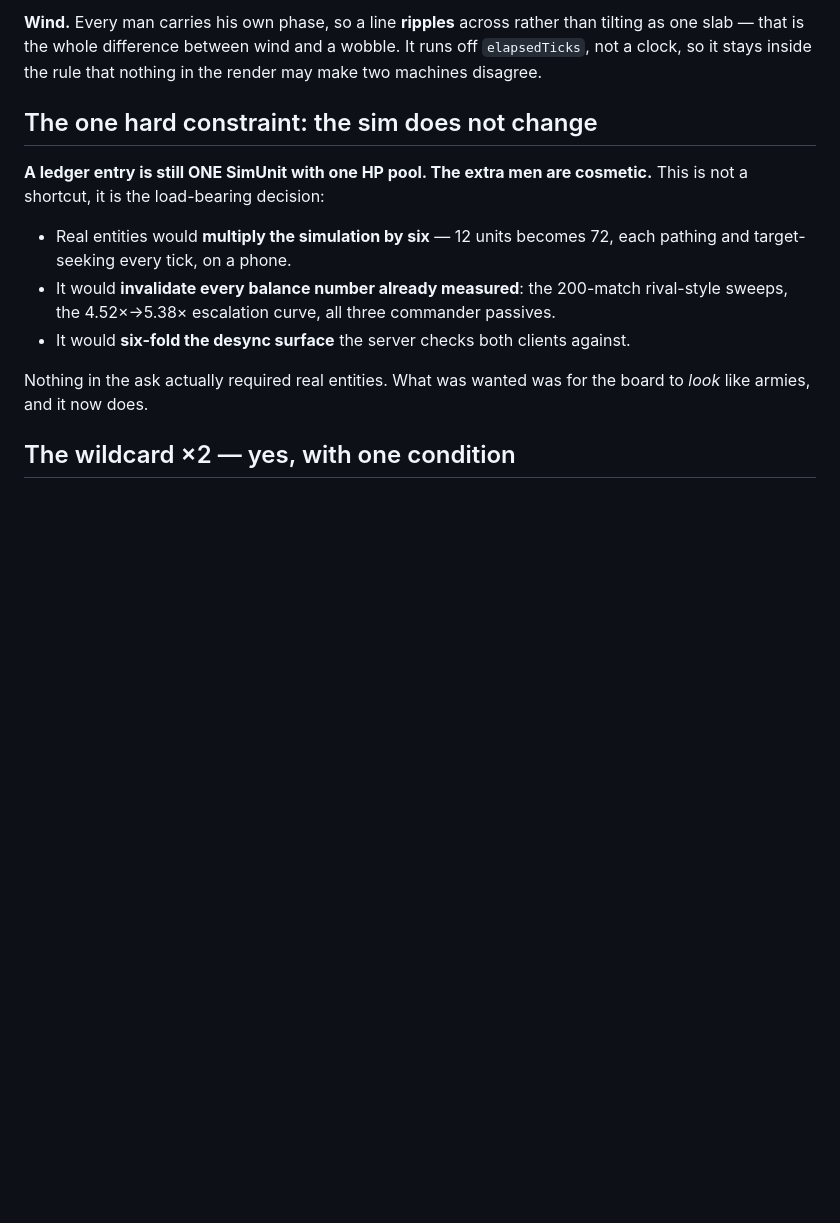
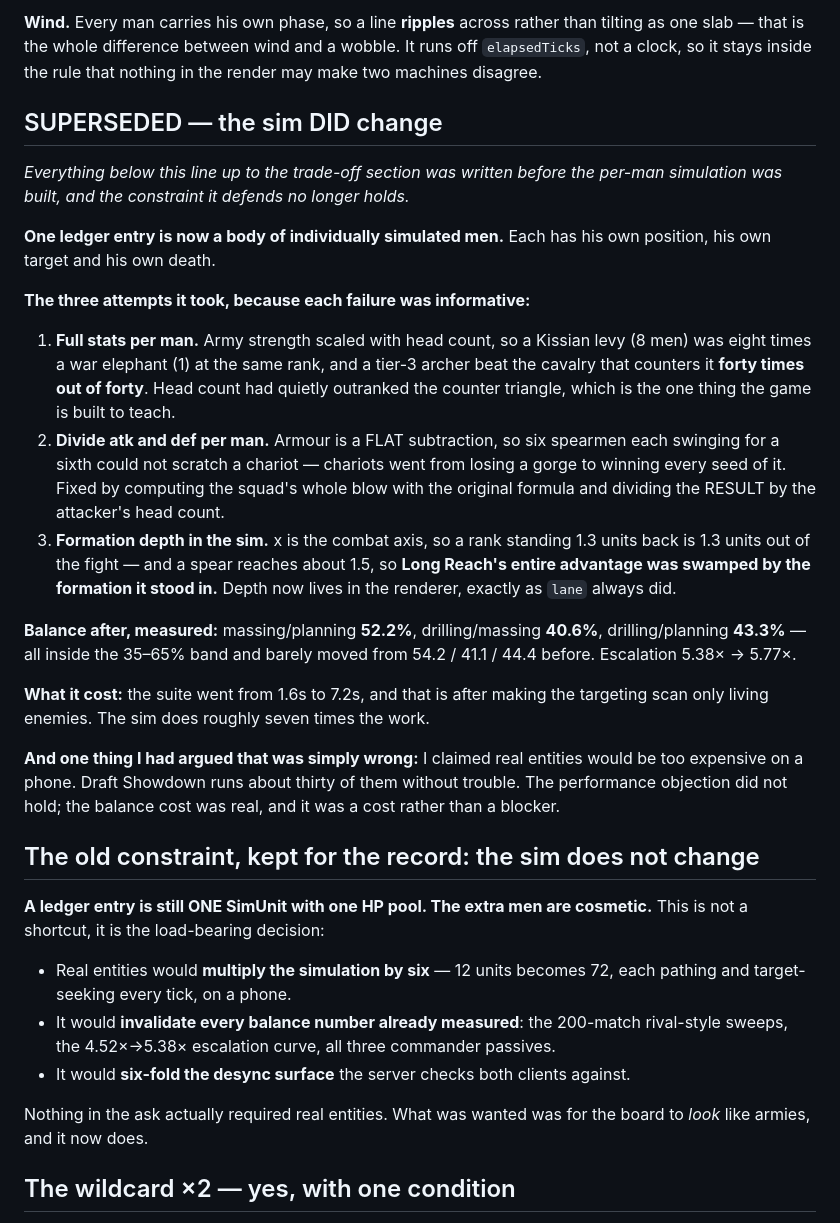
Before and after one commit to ambientetravel/albaloostudio, a Markdown page: persia-wars-game/docs/DESIGN-MASS.md, the part around the change. Drawn GitHub-style; blank space fills up the shorter version.

Commit message:
Docs: record that the per-man sim superseded the cosmetic-files constraint
DESIGN-MASS.md argued the sim must not change and that real entities would be
too expensive on a phone. The first half is now false and the second was wrong
when written — Draft Showdown runs thirty of them fine. Marked superseded rather
than deleted, with the three failed attempts and the measured balance kept,
because the failures are the useful part.

```diff
--- a/persia-wars-game/docs/DESIGN-MASS.md
+++ b/persia-wars-game/docs/DESIGN-MASS.md
@@ -49,7 +49,44 @@ than tilting as one slab — that is the whole difference between wind and a
 wobble. It runs off `elapsedTicks`, not a clock, so it stays inside the rule that
 nothing in the render may make two machines disagree.
 
-## The one hard constraint: the sim does not change
+## SUPERSEDED — the sim DID change
+
+*Everything below this line up to the trade-off section was written before the
+per-man simulation was built, and the constraint it defends no longer holds.*
+
+**One ledger entry is now a body of individually simulated men.** Each has his
+own position, his own target and his own death.
+
+**The three attempts it took, because each failure was informative:**
+
+1. **Full stats per man.** Army strength scaled with head count, so a Kissian
+   levy (8 men) was eight times a war elephant (1) at the same rank, and a
+   tier-3 archer beat the cavalry that counters it **forty times out of forty**.
+   Head count had quietly outranked the counter triangle, which is the one thing
+   the game is built to teach.
+2. **Divide atk and def per man.** Armour is a FLAT subtraction, so six spearmen
+   each swinging for a sixth could not scratch a chariot — chariots went from
+   losing a gorge to winning every seed of it. Fixed by computing the squad's
+   whole blow with the original formula and dividing the RESULT by the
+   attacker's head count.
+3. **Formation depth in the sim.** x is the combat axis, so a rank standing 1.3
+   units back is 1.3 units out of the fight — and a spear reaches about 1.5, so
+   **Long Reach's entire advantage was swamped by the formation it stood in.**
+   Depth now lives in the renderer, exactly as `lane` always did.
+
+**Balance after, measured:** massing/planning **52.2%**, drilling/massing
+**40.6%**, drilling/planning **43.3%** — all inside the 35–65% band and barely
+moved from 54.2 / 41.1 / 44.4 before. Escalation 5.38× → 5.77×.
+
+**What it cost:** the suite went from 1.6s to 7.2s, and that is after making the
+targeting scan only living enemies. The sim does roughly seven times the work.
+
+**And one thing I had argued that was simply wrong:** I claimed real entities
+would be too expensive on a phone. Draft Showdown runs about thirty of them
+without trouble. The performance objection did not hold; the balance cost was
+real, and it was a cost rather than a blocker.
+
+## The old constraint, kept for the record: the sim does not change
 
 **A ledger entry is still ONE SimUnit with one HP pool. The extra men are
 cosmetic.** This is not a shortcut, it is the load-bearing decision:
```
Also changed, not shown: persia-wars-game/docs/PRODUCTION.md (+5 -1 lines).
